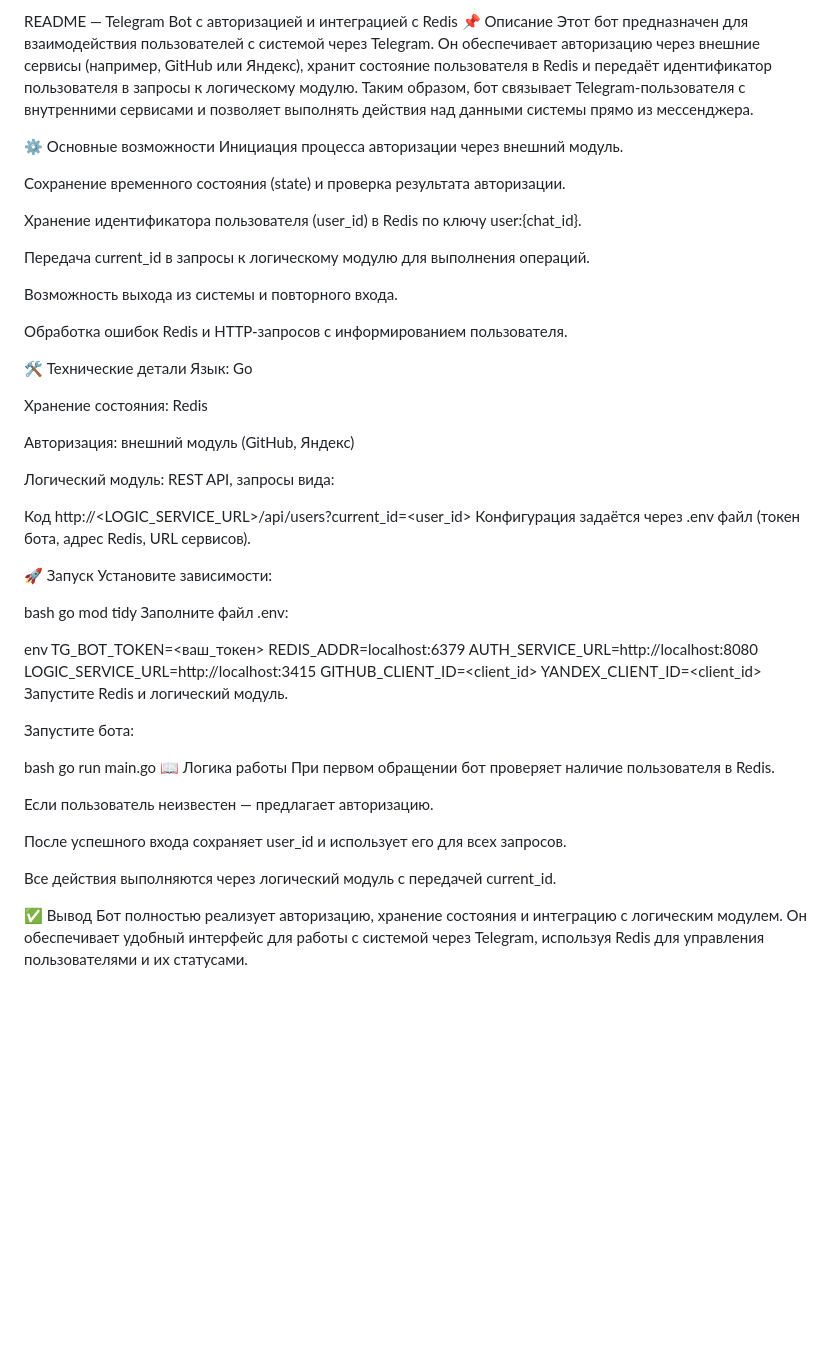
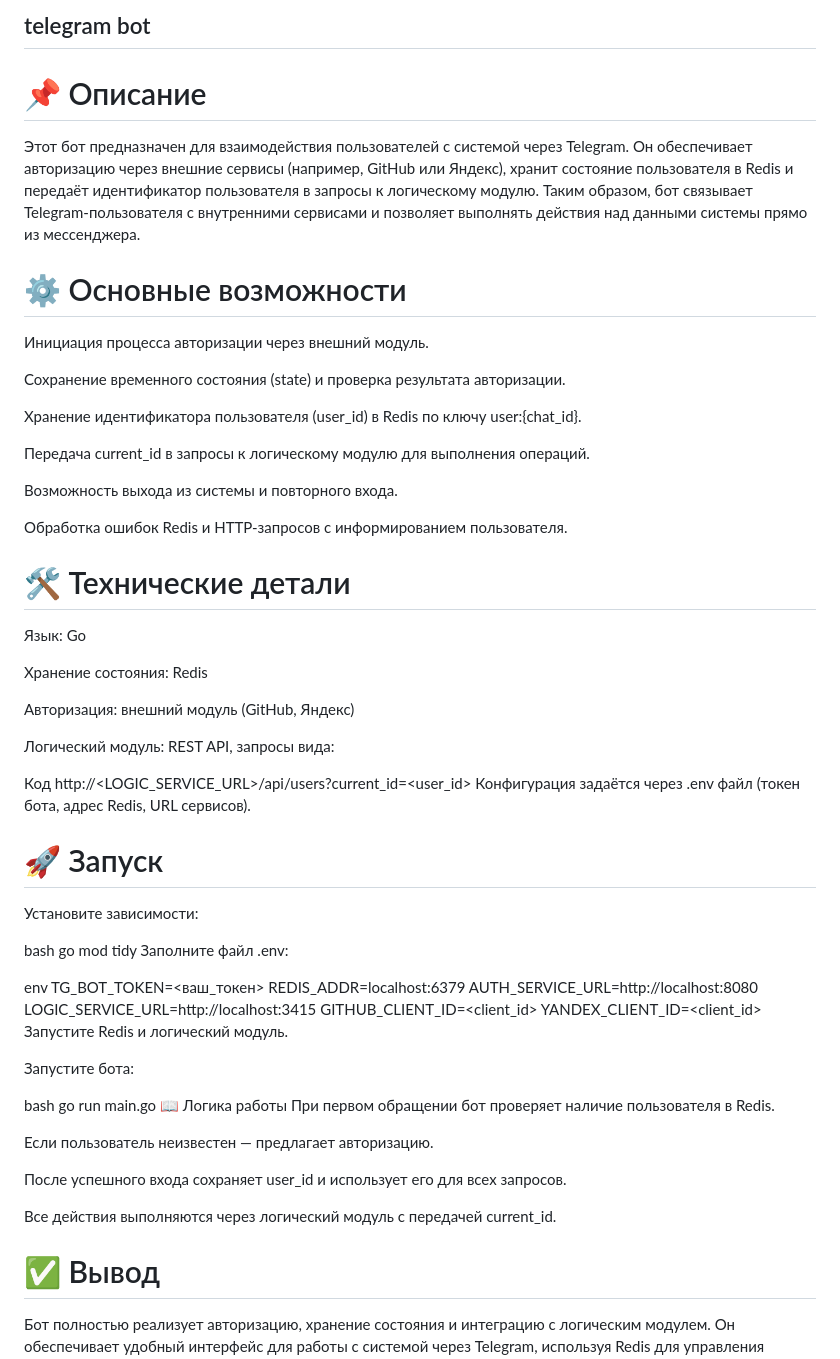
Before and after one commit to BotKot1k/ProjectAAP, a Markdown page: telegram client/README.md, the part around the change. GitHub-like rendering; blank space fills up the shorter version.

```diff
--- a/telegram client/README.md
+++ b/telegram client/README.md
@@ -1,8 +1,8 @@
-README — Telegram Bot с авторизацией и интеграцией с Redis
-📌 Описание
+## telegram bot
+# 📌 Описание
 Этот бот предназначен для взаимодействия пользователей с системой через Telegram. Он обеспечивает авторизацию через внешние сервисы (например, GitHub или Яндекс), хранит состояние пользователя в Redis и передаёт идентификатор пользователя в запросы к логическому модулю. Таким образом, бот связывает Telegram‑пользователя с внутренними сервисами и позволяет выполнять действия над данными системы прямо из мессенджера.
 
-⚙️ Основные возможности
+# ⚙️ Основные возможности
 Инициация процесса авторизации через внешний модуль.
 
 Сохранение временного состояния (state) и проверка результата авторизации.
@@ -15,7 +15,7 @@ README — Telegram Bot с авторизацией и интеграцией с
 
 Обработка ошибок Redis и HTTP‑запросов с информированием пользователя.
 
-🛠️ Технические детали
+# 🛠️ Технические детали
 Язык: Go
 
 Хранение состояния: Redis
@@ -28,7 +28,7 @@ README — Telegram Bot с авторизацией и интеграцией с
 http://<LOGIC_SERVICE_URL>/api/users?current_id=<user_id>
 Конфигурация задаётся через .env файл (токен бота, адрес Redis, URL сервисов).
 
-🚀 Запуск
+# 🚀 Запуск
 Установите зависимости:
 
 bash
@@ -57,5 +57,5 @@ go run main.go
 
 Все действия выполняются через логический модуль с передачей current_id.
 
-✅ Вывод
+# ✅ Вывод
 Бот полностью реализует авторизацию, хранение состояния и интеграцию с логическим модулем. Он обеспечивает удобный интерфейс для работы с системой через Telegram, используя Redis для управления пользователями и их статусами.
```
